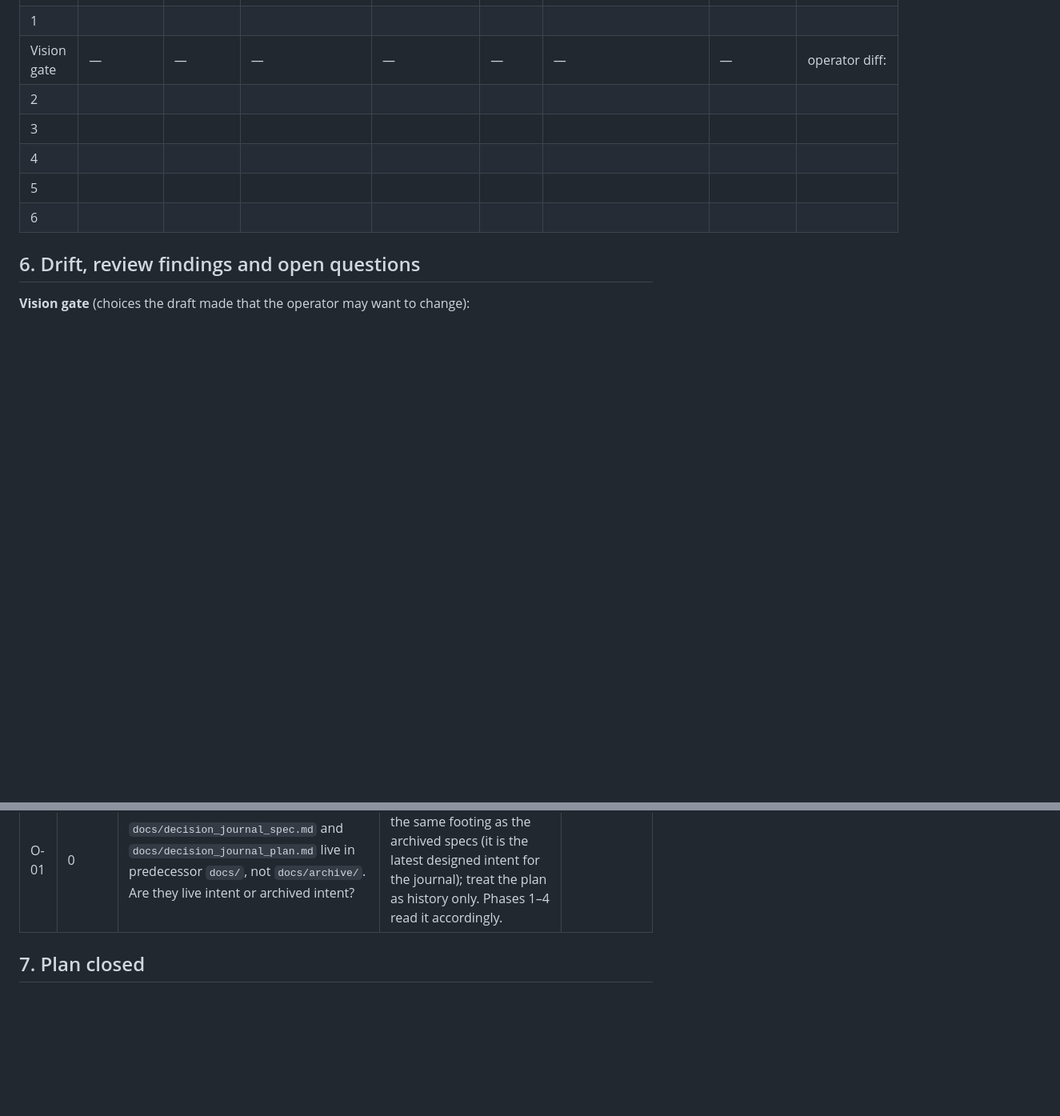
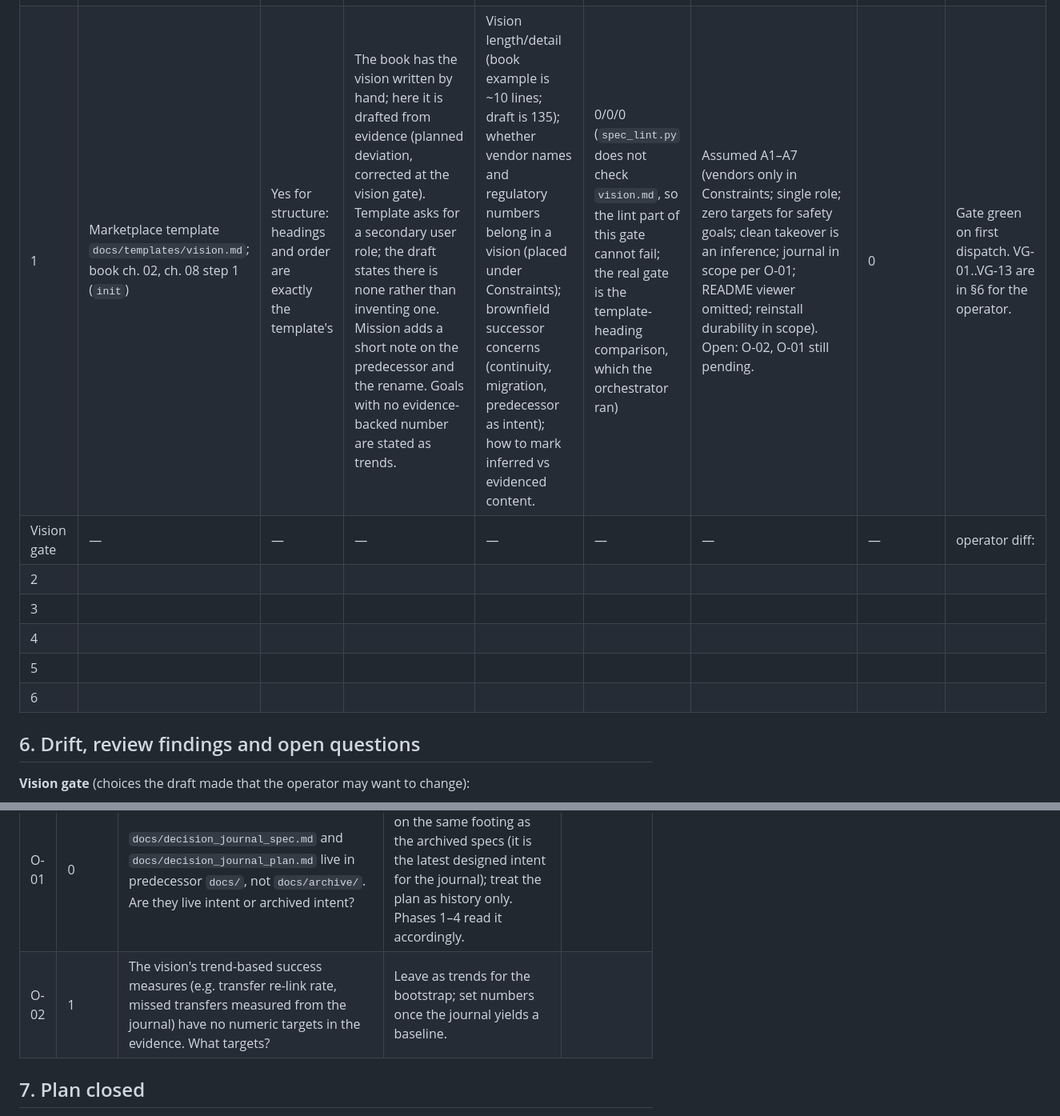
Before and after one commit to flylasse/slussen, a Markdown page: docs/bootstrap_aiup_spec_plan.md, 2 parts joined by grey strips. Shown at 80% size. Rendered like a GitHub page; blank space fills up the shorter version.

Commit message:
docs: phase 1 - vision draft for operator review
Co-Authored-By: Claude Opus 5.5 <noreply@anthropic.com>

```diff
--- a/docs/bootstrap_aiup_spec_plan.md
+++ b/docs/bootstrap_aiup_spec_plan.md
@@ -113,7 +113,7 @@ One block per phase, written by the orchestrator in the phase's commit. This is
 | Phase | Skill(s) followed | Followed as written? | Deviations and why | Skill silent on | Lint result (E/W/I) | Assumptions / Open | Re-dispatches | Notes |
 |---|---|---|---|---|---|---|---|---|
 | 0 | `reverse-engineer` stage 1 (discovery) | Partly — stage 1 scoped to the plan's Phase 0 list | Did not search auth/role configuration (skill's richest actor source) because it is outside the Phase 0 list, so it is owed to Phase 4. Did not read `references/stack-signals.md`; stack read from Gradle files and the module layout. Model tier `flash` has no Claude equivalent, so the orchestrator ran it on `haiku` (the fast tier). | Android/Kotlin projects with no SQL/ORM: no Room, DataStore or DDL; persistence is JSON files behind a `FileStore` port. No receivers, services or workers; one launcher activity. | 0/0/0 | Assumed: "archived spec" = `docs/archive/*spec*.md` (11 of 24 archive files). Open: O-01. | 0 | Gate green on first dispatch: 81 PRs in dump = 81 from `gh`. Plan said local predecessor HEAD was `9068c74`. The operator fast-forwarded local `main` to `46efbf0` at 12:59 before the run (reflog), and content = `origin/main`. |
-| 1 | | | | | | | | |
+| 1 | Marketplace template `docs/templates/vision.md`; book ch. 02, ch. 08 step 1 (`init`) | Yes for structure: headings and order are exactly the template's | The book has the vision written by hand; here it is drafted from evidence (planned deviation, corrected at the vision gate). Template asks for a secondary user role; the draft states there is none rather than inventing one. Mission adds a short note on the predecessor and the rename. Goals with no evidence-backed number are stated as trends. | Vision length/detail (book example is ~10 lines; draft is 135); whether vendor names and regulatory numbers belong in a vision (placed under Constraints); brownfield successor concerns (continuity, migration, predecessor as intent); how to mark inferred vs evidenced content. | 0/0/0 (`spec_lint.py` does not check `vision.md`, so the lint part of this gate cannot fail; the real gate is the template-heading comparison, which the orchestrator ran) | Assumed A1–A7 (vendors only in Constraints; single role; zero targets for safety goals; clean takeover is an inference; journal in scope per O-01; README viewer omitted; reinstall durability in scope). Open: O-02, O-01 still pending. | 0 | Gate green on first dispatch. VG-01..VG-13 are in §6 for the operator. |
 | Vision gate | — | — | — | — | — | — | — | operator diff: |
 | 2 | | | | | | | | |
 | 3 | | | | | | | | |
@@ -143,6 +158,7 @@ One block per phase, written by the orchestrator in the phase's commit. This is
 | ID | From phase | Question | Recommended answer | Operator's answer |
 |---|---|---|---|---|
 | O-01 | 0 | `docs/decision_journal_spec.md` and `docs/decision_journal_plan.md` live in predecessor `docs/`, not `docs/archive/`. Are they live intent or archived intent? | Treat the spec as intent on the same footing as the archived specs (it is the latest designed intent for the journal); treat the plan as history only. Phases 1–4 read it accordingly. | |
+| O-02 | 1 | The vision's trend-based success measures (e.g. transfer re-link rate, missed transfers measured from the journal) have no numeric targets in the evidence. What targets? | Leave as trends for the bootstrap; set numbers once the journal yields a baseline. | |
 
 ## 7. Plan closed
 
```
Also changed, not shown: other parts of docs/bootstrap_aiup_spec_plan.md (+15 -0 lines), docs/vision.md (added, +135 -0 lines).
